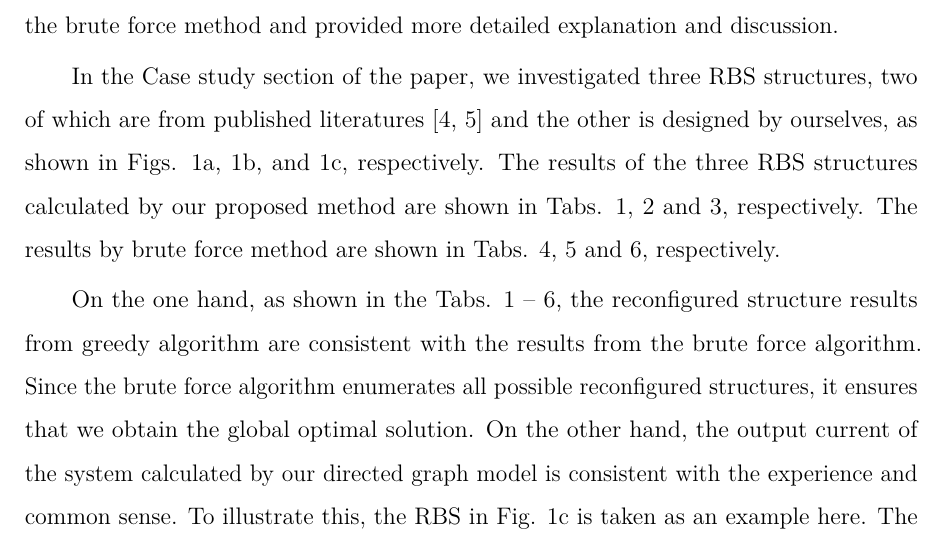
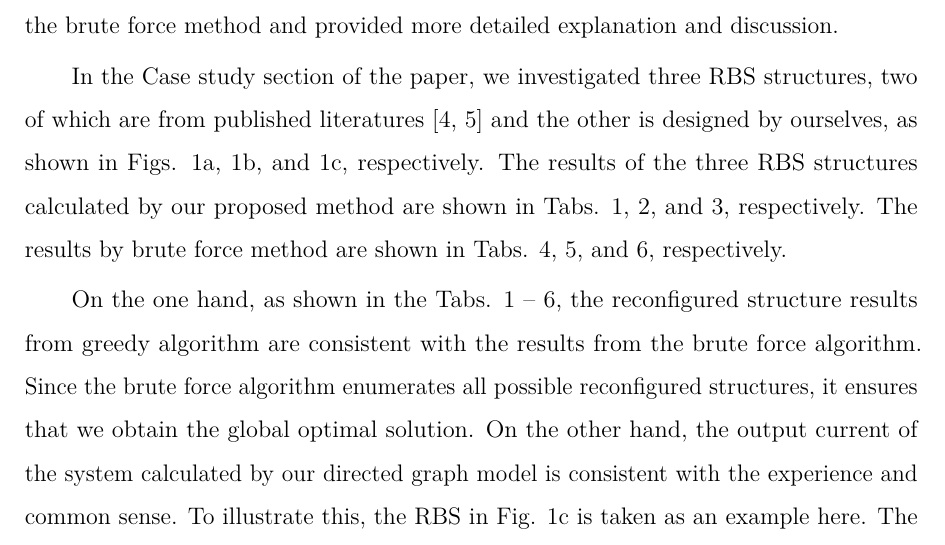
Before and after one commit to Mingzefei/RBS_max_current, a LaTeX document (paper/SST/2-letter-and-respose.tex, which reads paper/SST/2-response_reviewer1.tex): part of page 11 of 16, cut so that both start at the same text. Compiled offline with pdfLaTeX.

Commit message:
修正了 response 的细节

```diff
--- a/paper/SST/2-response_reviewer1.tex
+++ b/paper/SST/2-response_reviewer1.tex
@@ -206,8 +206,8 @@ In response, we complemented the computation and validation with the brute force
 
 
 In the Case study section of the paper, we investigated three RBS structures, two of which are from published literatures \cite{lawsonSoftwareConfigurableBattery2012,visairoReconfigurableBatteryPack2008} and the other is designed by ourselves, as shown in Figs. \ref{fig:study-stru-Lawson-comment}, \ref{fig:study-stru-Visairo-comment}, and \ref{fig:study-stru-my-comment}, respectively.
-The results of the three RBS structures calculated by our proposed method are shown in Tabs. \ref{tab:study-results-Lawson-greedy}, \ref{tab:study-results-Visairo-greedy} and \ref{tab:study-results-my-greedy}, respectively.
-The results by brute force method are shown in Tabs. \ref{tab:study-results-Lawson-brute}, \ref{tab:study-results-Visairo-brute} and \ref{tab:study-results-my-brute}, respectively.
+The results of the three RBS structures calculated by our proposed method are shown in Tabs. \ref{tab:study-results-Lawson-greedy}, \ref{tab:study-results-Visairo-greedy}, and \ref{tab:study-results-my-greedy}, respectively.
+The results by brute force method are shown in Tabs. \ref{tab:study-results-Lawson-brute}, \ref{tab:study-results-Visairo-brute}, and \ref{tab:study-results-my-brute}, respectively.
 
 
 On the one hand, as shown in the Tabs. \ref{tab:study-results-Lawson-greedy} -- \ref{tab:study-results-my-brute}, the reconfigured structure results from greedy algorithm are consistent with the results from the brute force algorithm.
```
